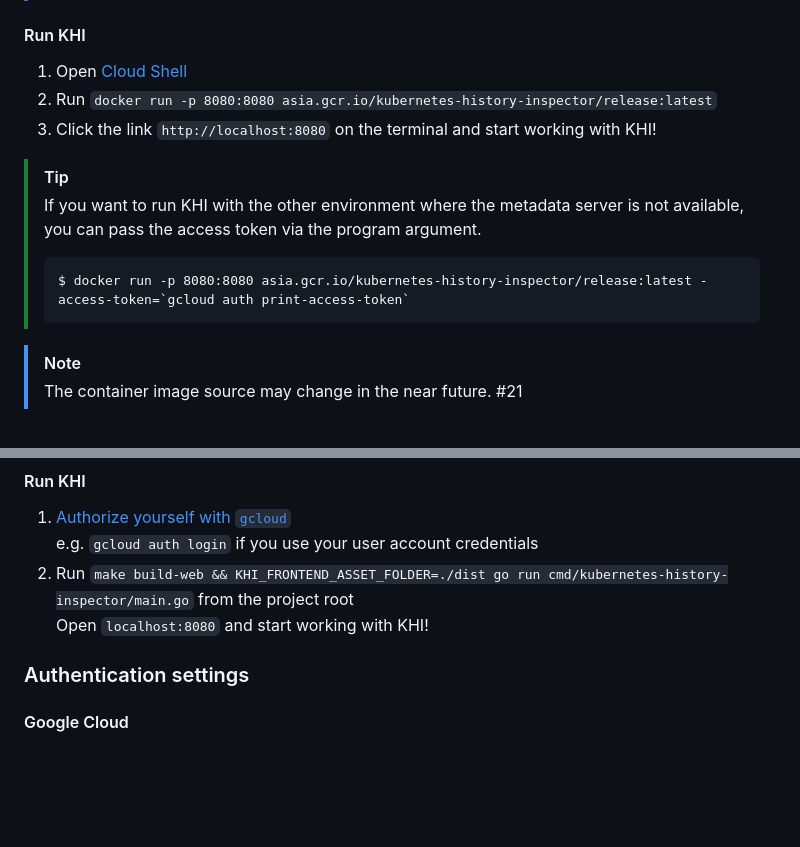
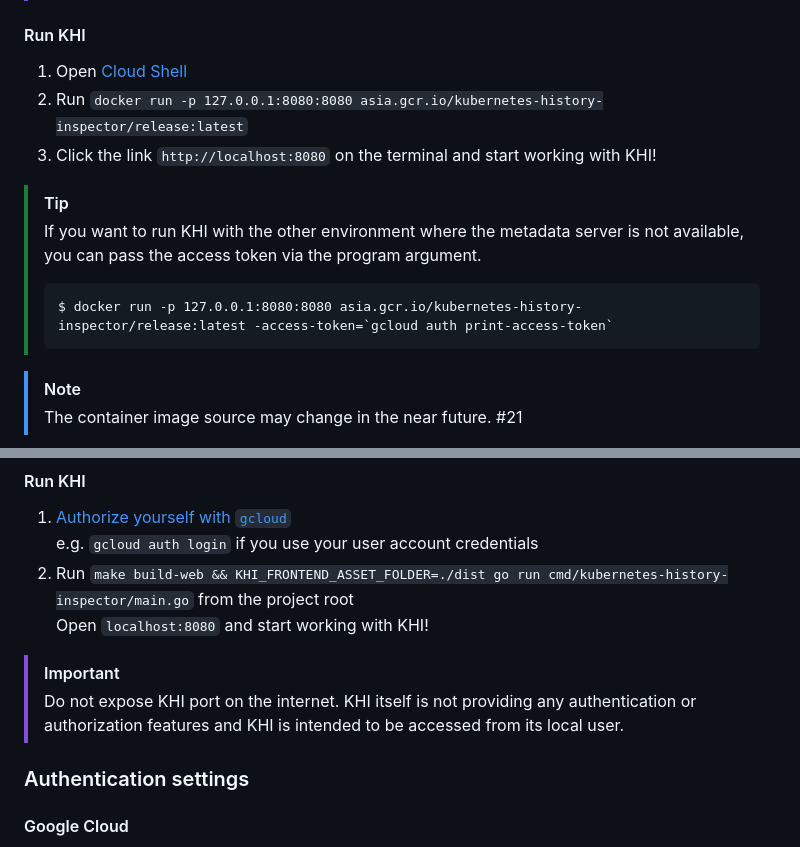
Before and after one commit to saenkn/khi, a Markdown page: README.md, 2 parts joined by grey strips. GitHub-like rendering; folded sections open; blank space fills up the shorter version.

````diff
--- a/README.md
+++ b/README.md
@@ -65,7 +65,7 @@ This makes it an invaluable tool for troubleshooting complex issues that span mu
 #### Run KHI
 
 1. Open [Cloud Shell](https://shell.cloud.google.com)
-1. Run `docker run -p 8080:8080 asia.gcr.io/kubernetes-history-inspector/release:latest`
+1. Run `docker run -p 127.0.0.1:8080:8080 asia.gcr.io/kubernetes-history-inspector/release:latest`
 1. Click the link `http://localhost:8080` on the terminal and start working with KHI!
 
 > [!TIP]
@@ -73,7 +73,7 @@ This makes it an invaluable tool for troubleshooting complex issues that span mu
 > you can pass the access token via the program argument.
 >
 >```
->$ docker run -p 8080:8080 asia.gcr.io/kubernetes-history-inspector/release:latest -access-token=`gcloud auth print-access-token`
+>$ docker run -p 127.0.0.1:8080:8080 asia.gcr.io/kubernetes-history-inspector/release:latest -access-token=`gcloud auth print-access-token`
 >```
 
 > [!NOTE]
@@ -106,6 +106,10 @@ For more details, please try [Getting started](./docs/en/getting-started.md).
 
 </details>
 
+> [!IMPORTANT]
+> Do not expose KHI port on the internet.
+> KHI itself is not providing any authentication or authorization features and KHI is intended to be accessed from its local user.
+
 ### Authentication settings
 
 #### Google Cloud
````
Also changed, not shown: README.ja.md (+6 -2 lines).
